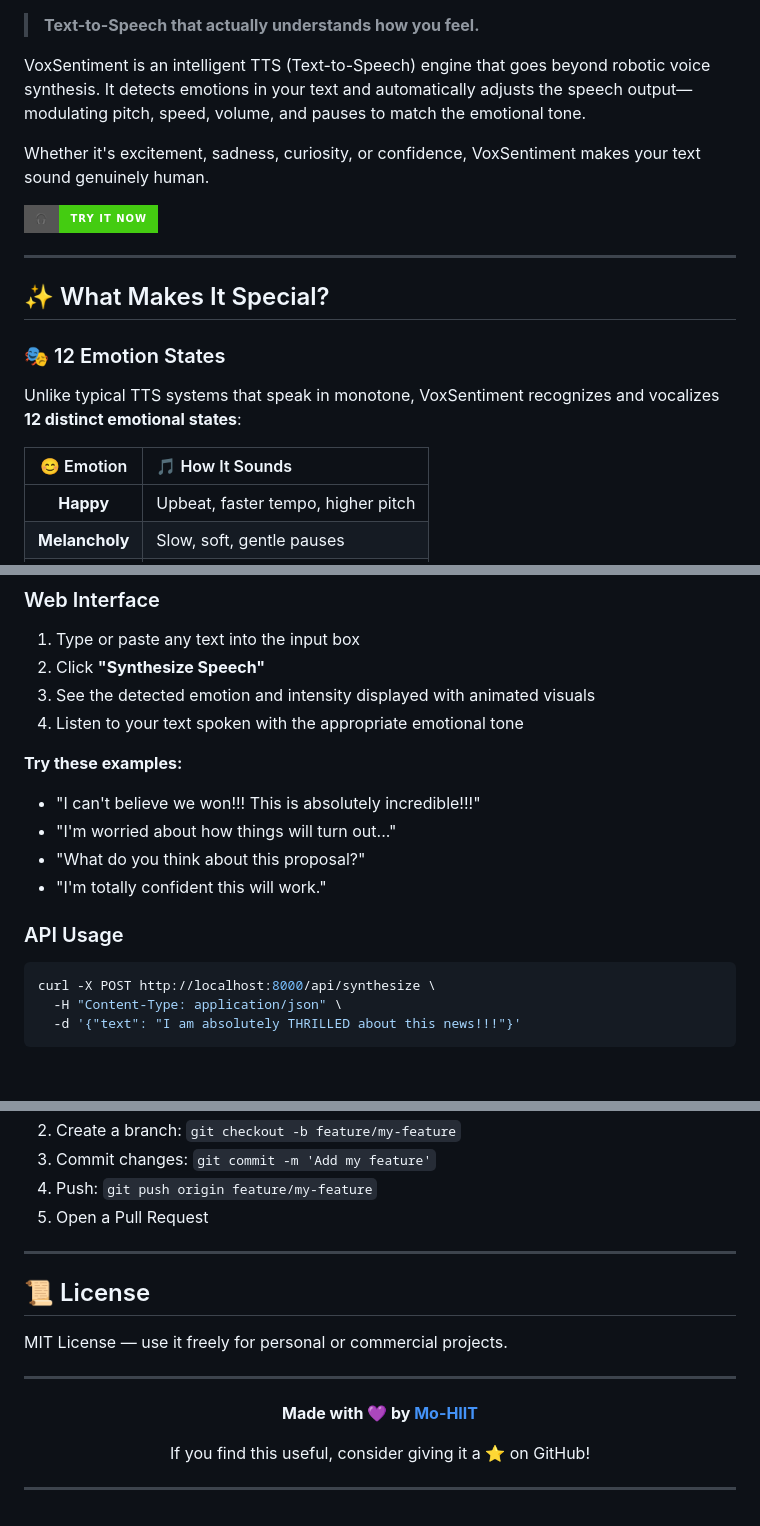
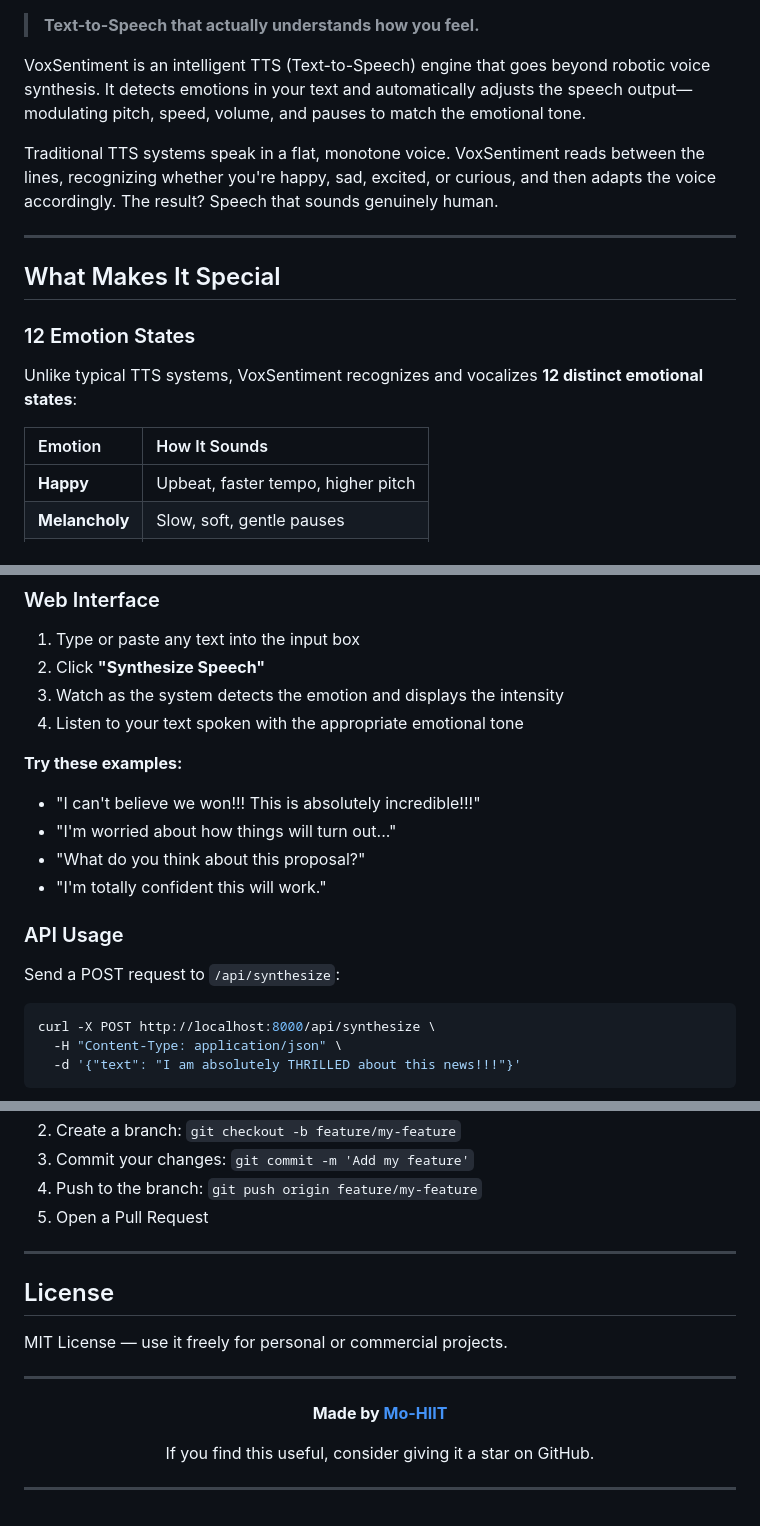
Before and after one commit to Mo-HIIT/Empathy-Engine, a Markdown page: README.md, 3 parts joined by grey strips. GitHub-like rendering; badges without logos; blank space fills up the shorter version.

````diff
--- a/README.md
+++ b/README.md
@@ -9,20 +8,18 @@
 
 VoxSentiment is an intelligent TTS (Text-to-Speech) engine that goes beyond robotic voice synthesis. It detects emotions in your text and automatically adjusts the speech output—modulating pitch, speed, volume, and pauses to match the emotional tone.
 
-Whether it's excitement, sadness, curiosity, or confidence, VoxSentiment makes your text sound genuinely human.
-
-![Demo](https://img.shields.io/badge/🎧-Try%20It%20Now-brightgreen?style=for-the-badge)
+Traditional TTS systems speak in a flat, monotone voice. VoxSentiment reads between the lines, recognizing whether you're happy, sad, excited, or curious, and then adapts the voice accordingly. The result? Speech that sounds genuinely human.
 
 ---
 
-## ✨ What Makes It Special?
+## What Makes It Special
 
-### 🎭 12 Emotion States
+### 12 Emotion States
 
-Unlike typical TTS systems that speak in monotone, VoxSentiment recognizes and vocalizes **12 distinct emotional states**:
+Unlike typical TTS systems, VoxSentiment recognizes and vocalizes **12 distinct emotional states**:
 
-| 😊 Emotion | 🎵 How It Sounds |
-|:----------:|:----------------|
+| Emotion | How It Sounds |
+|:--------|:--------------|
 | **Happy** | Upbeat, faster tempo, higher pitch |
 | **Melancholy** | Slow, soft, gentle pauses |
 | **Furious** | Fast, loud, sharp emphasis |
@@ -107,6 +113,6 @@ http://127.0.0.1:8000
 1. Type or paste any text into the input box
 2. Click **"Synthesize Speech"**
-3. See the detected emotion and intensity displayed with animated visuals
+3. Watch as the system detects the emotion and displays the intensity
 4. Listen to your text spoken with the appropriate emotional tone
 
 **Try these examples:**
@@ -116,6 +122,8 @@ http://127.0.0.1:8000
 - "I'm totally confident this will work."
 
 ### API Usage
+
+Send a POST request to `/api/synthesize`:
 
 ```bash
 curl -X POST http://localhost:8000/api/synthesize \
@@ -217,11 +230,11 @@ Found a bug or have an idea? Contributions welcome!
 2. Create a branch: `git checkout -b feature/my-feature`
-3. Commit changes: `git commit -m 'Add my feature'`
-4. Push: `git push origin feature/my-feature`
+3. Commit your changes: `git commit -m 'Add my feature'`
+4. Push to the branch: `git push origin feature/my-feature`
 5. Open a Pull Request
 
 ---
 
-## 📜 License
+## License
 
 MIT License — use it freely for personal or commercial projects.
 
@@ -229,9 +242,9 @@ MIT License — use it freely for personal or commercial projects.
 
 <div align="center">
 
-**Made with 💜 by [Mo-HIIT](https://github.com/Mo-HIIT)**
+**Made by [Mo-HIIT](https://github.com/Mo-HIIT)**
 
-If you find this useful, consider giving it a ⭐ on GitHub!
+If you find this useful, consider giving it a star on GitHub.
 
 </div>
 
````
Also changed, not shown: other parts of README.md (+56 -43 lines).
